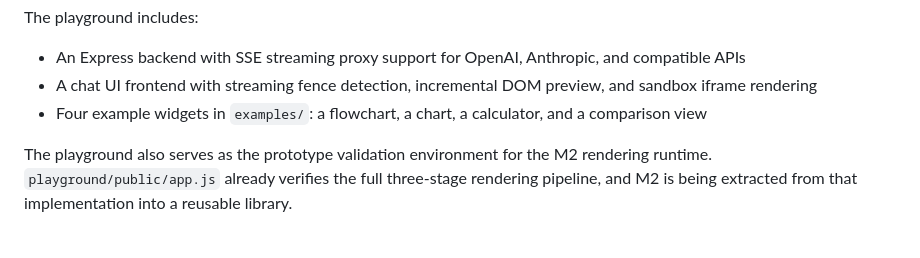
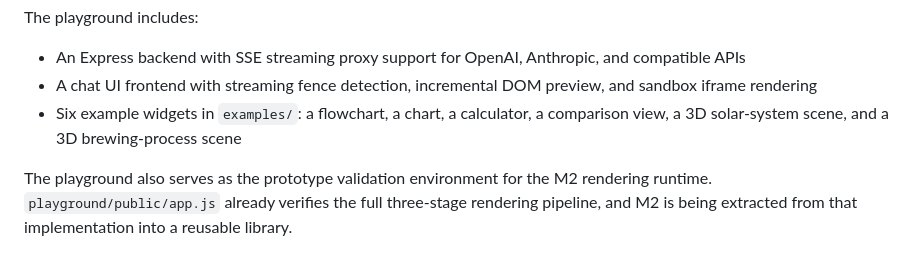
Before and after one commit to ai-freer/generative-ui-skill, a Markdown page: README.md, the part around the change. Rendered like a GitHub page.

Commit message:
docs: update example counts and 3d references

```diff
--- a/README.md
+++ b/README.md
@@ -130,7 +130,7 @@ The playground includes:
 
 - An Express backend with SSE streaming proxy support for OpenAI, Anthropic, and compatible APIs
 - A chat UI frontend with streaming fence detection, incremental DOM preview, and sandbox iframe rendering
-- Four example widgets in `examples/`: a flowchart, a chart, a calculator, and a comparison view
+- Six example widgets in `examples/`: a flowchart, a chart, a calculator, a comparison view, a 3D solar-system scene, and a 3D brewing-process scene
 
 The playground also serves as the prototype validation environment for the M2 rendering runtime. `playground/public/app.js` already verifies the full three-stage rendering pipeline, and M2 is being extracted from that implementation into a reusable library.
 
```
Also changed, not shown: DEVELOPMENT.md (+1 -1 lines), README_CN.md (+1 -1 lines).
